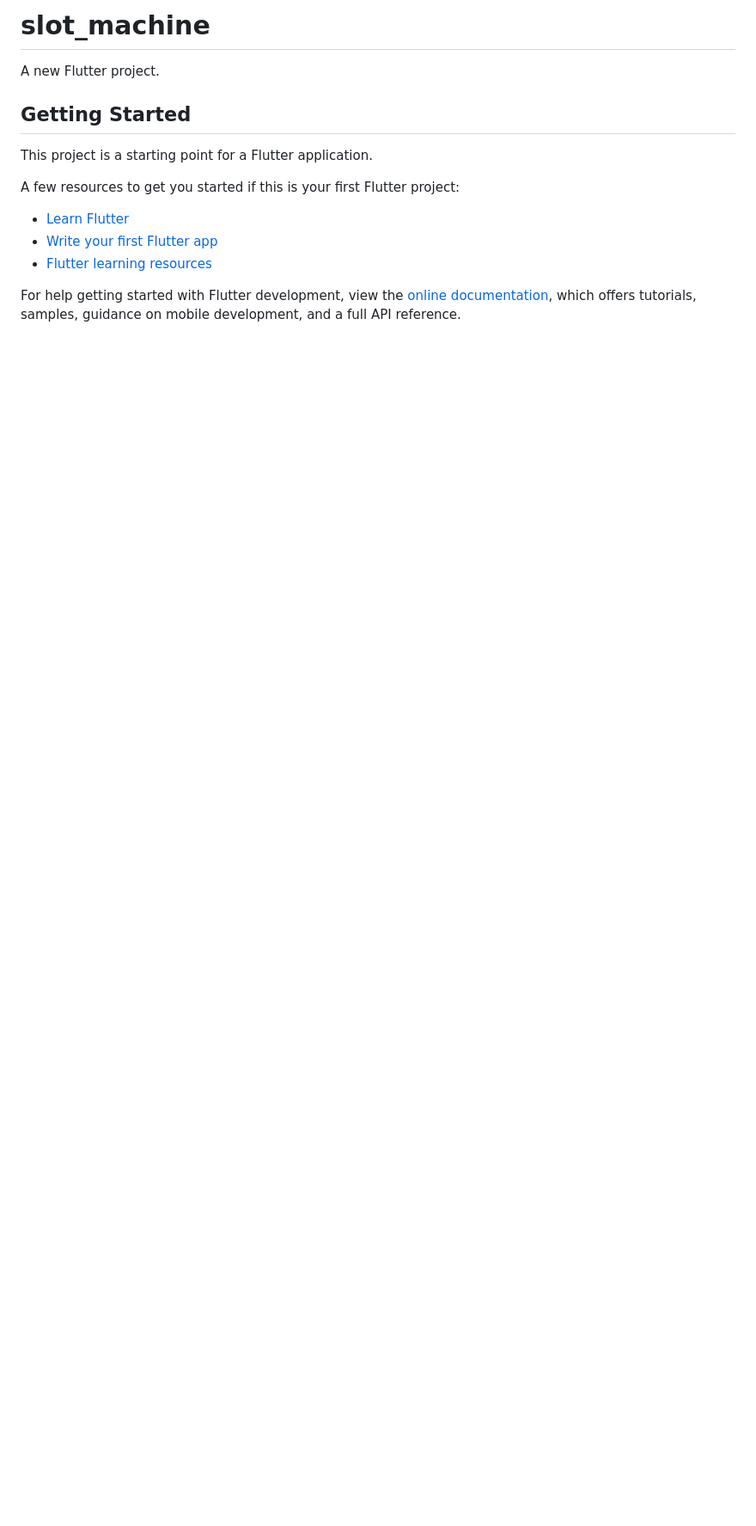
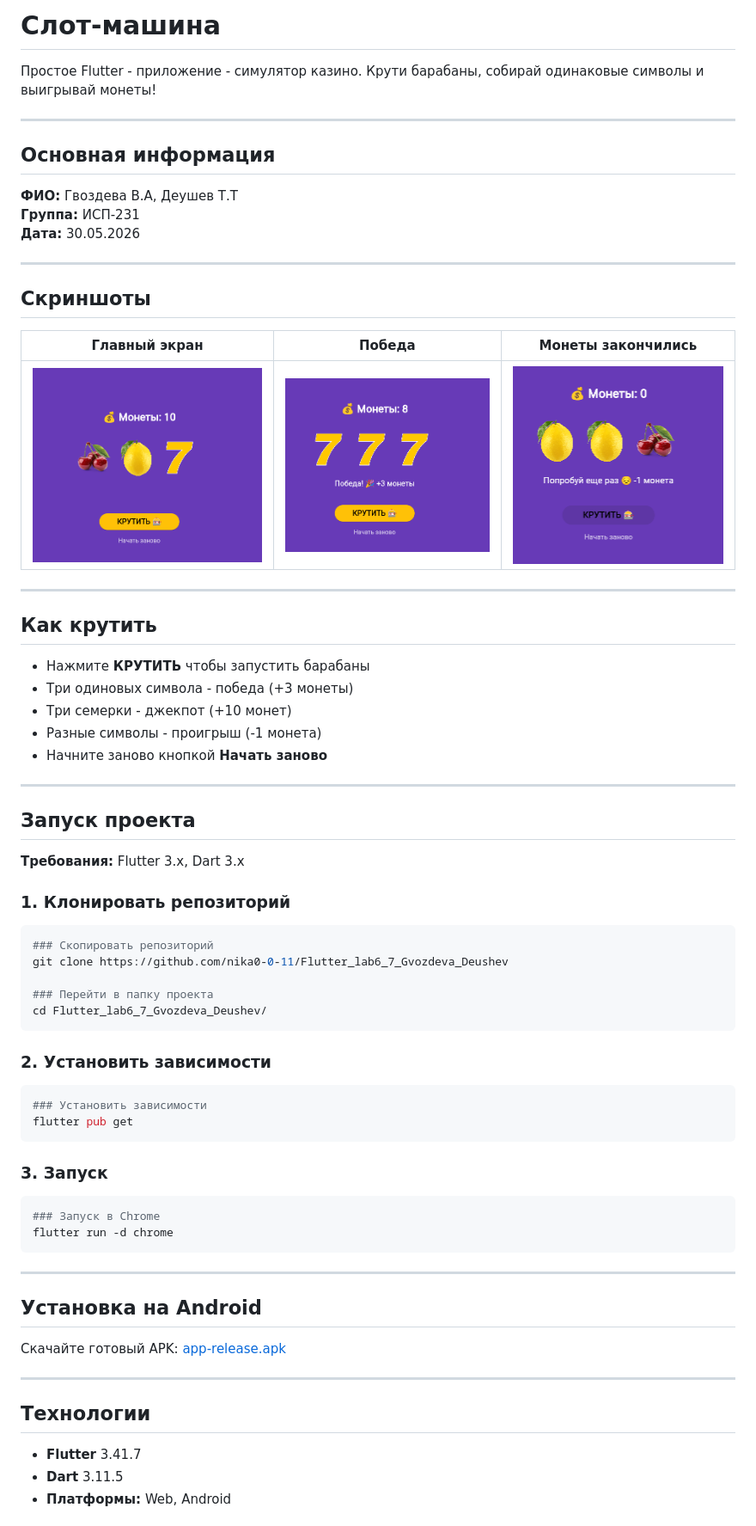
Before and after one commit to nika0-0-11/Flutter_lab6_7_Gvozdeva_Deushev, a Markdown page: README.md, the part around one of its changes. Shown at 86% size. Rendered like a GitHub page; pictures changed too: steps/main_screen.png (added), steps/no_coins.png (added), steps/win.png (added); blank space fills up the shorter version.

Commit message:
Final: add steps and polish README

````diff
--- a/README.md
+++ b/README.md
@@ -1,17 +1,75 @@
-# slot_machine
+# Слот-машина
 
-A new Flutter project.
+Простое Flutter - приложение - симулятор казино. Крути барабаны, собирай одинаковые символы и выигрывай монеты!
 
-## Getting Started
+---
 
-This project is a starting point for a Flutter application.
+## Основная информация
 
-A few resources to get you started if this is your first Flutter project:
+**ФИО:** Гвоздева В.А, Деушев Т.Т
+**Группа:** ИСП-231
+**Дата:** 30.05.2026
 
-- [Learn Flutter](https://docs.flutter.dev/get-started/learn-flutter)
-- [Write your first Flutter app](https://docs.flutter.dev/get-started/codelab)
-- [Flutter learning resources](https://docs.flutter.dev/reference/learning-resources)
+---
 
-For help getting started with Flutter development, view the
-[online documentation](https://docs.flutter.dev/), which offers tutorials,
-samples, guidance on mobile development, and a full API reference.
+## Скриншоты
+
+|Главный экран|Победа|Монеты закончились|
+|:-----------:|:----:|:----------------:|
+|![Главный экран](/steps/main_screen.png)|![Победа](/steps/win.png)|![Монеты закончились](/steps/no_coins.png)|
+
+---
+
+## Как крутить
+
+- Нажмите **КРУТИТЬ** чтобы запустить барабаны
+- Три одиновых символа - победа (+3 монеты)
+- Три семерки - джекпот (+10 монет)
+- Разные символы - проигрыш (-1 монета)
+- Начните заново кнопкой **Начать заново**
+
+---
+
+## Запуск проекта
+
+**Требования:** Flutter 3.x, Dart 3.x
+
+### 1. Клонировать репозиторий
+
+```bash
+### Скопировать репозиторий
+git clone https://github.com/nika0-0-11/Flutter_lab6_7_Gvozdeva_Deushev
+
+### Перейти в папку проекта
+cd Flutter_lab6_7_Gvozdeva_Deushev/
+```
+
+### 2. Установить зависимости
+
+```bash
+### Установить зависимости
+flutter pub get
+```
+
+### 3. Запуск
+
+```bash
+### Запуск в Chrome
+flutter run -d chrome
+```
+
+---
+
+## Установка на Android
+
+Скачайте готовый APK:
+[app-release.apk](/build/app/outputs/flutter-apk/app-release.apk)
+
+---
+
+## Технологии
+
+- **Flutter** 3.41.7
+- **Dart** 3.11.5
+- **Платформы:** Web, Android
+
````
Also changed, not shown: other parts of README.md (+10 -0 lines).
